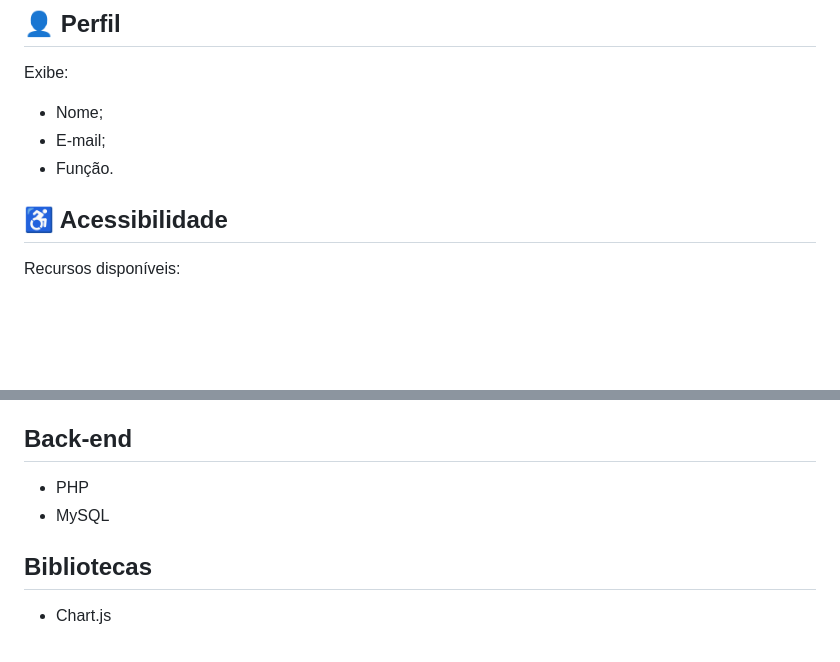
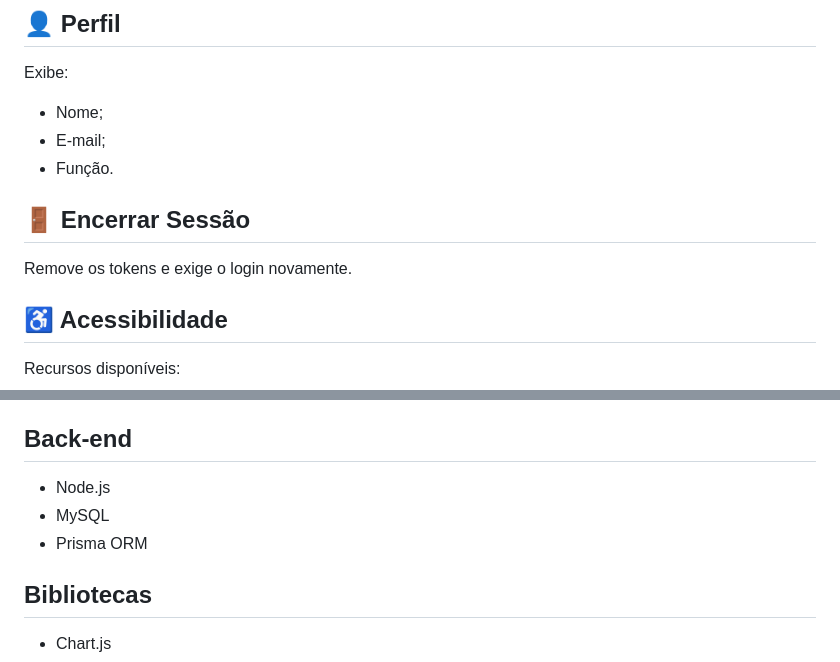
Before and after one commit to luludefaut/projeto-saga, a Markdown page: README.md, 2 parts joined by grey strips. Drawn GitHub-style; blank space fills up the shorter version.

```diff
--- a/README.md
+++ b/README.md
@@ -212,6 +195,10 @@ Exibe:
 * Nome;
 * E-mail;
 * Função.
+
+## 🚪 Encerrar Sessão
+
+Remove os tokens e exige o login novamente.
 
 ## ♿ Acessibilidade
 
@@ -312,8 +299,9 @@ Estrutura:
 
 ## Back-end
 
-* PHP
+* Node.js
 * MySQL
+* Prisma ORM
 
 ## Bibliotecas
 
```
Also changed, not shown: other parts of README.md (+12 -33 lines).
